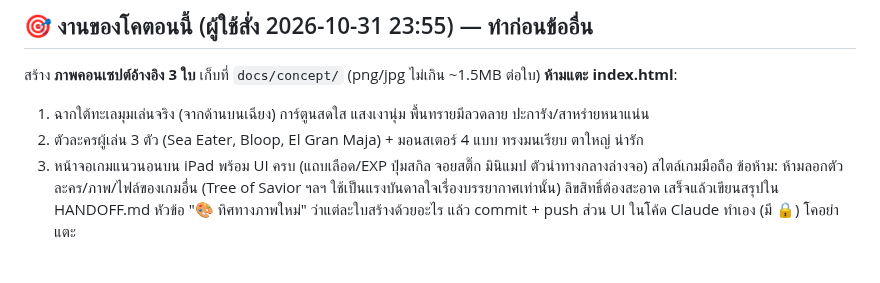
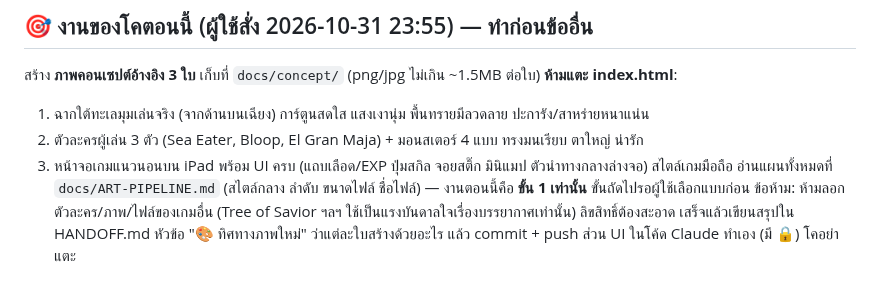
Before and after one commit to todsapon0/sea-eater-life, a Markdown page: CODEX-PROMPT.md, the part around the change. GitHub-like rendering.

```diff
--- a/CODEX-PROMPT.md
+++ b/CODEX-PROMPT.md
@@ -8,6 +8,7 @@ repo: todsapon0/sea-eater-life สาขาทำงาน: `claude/family-build
 1. ฉากใต้ทะเลมุมเล่นจริง (จากด้านบนเฉียง) การ์ตูนสดใส แสงเงานุ่ม พื้นทรายมีลวดลาย ปะการัง/สาหร่ายหนาแน่น
 2. ตัวละครผู้เล่น 3 ตัว (Sea Eater, Bloop, El Gran Maja) + มอนสเตอร์ 4 แบบ ทรงมนเรียบ ตาใหญ่ น่ารัก
 3. หน้าจอเกมแนวนอนบน iPad พร้อม UI ครบ (แถบเลือด/EXP ปุ่มสกิล จอยสติ๊ก มินิแมป ตัวนำทางกลางล่างจอ) สไตล์เกมมือถือ
+อ่านแผนทั้งหมดที่ `docs/ART-PIPELINE.md` (สไตล์กลาง ลำดับ ขนาดไฟล์ ชื่อไฟล์) — งานตอนนี้คือ **ขั้น 1 เท่านั้น** ขั้นถัดไปรอผู้ใช้เลือกแบบก่อน
 ข้อห้าม: ห้ามลอกตัวละคร/ภาพ/ไฟล์ของเกมอื่น (Tree of Savior ฯลฯ ใช้เป็นแรงบันดาลใจเรื่องบรรยากาศเท่านั้น) ลิขสิทธิ์ต้องสะอาด
 เสร็จแล้วเขียนสรุปใน HANDOFF.md หัวข้อ "🎨 ทิศทางภาพใหม่" ว่าแต่ละใบสร้างด้วยอะไร แล้ว commit + push ส่วน UI ในโค้ด Claude ทำเอง (มี 🔒) โคอย่าแตะ
 
```
Also changed, not shown: HANDOFF.md (+1 -0 lines), docs/ART-PIPELINE.md (added, +24 -0 lines).
